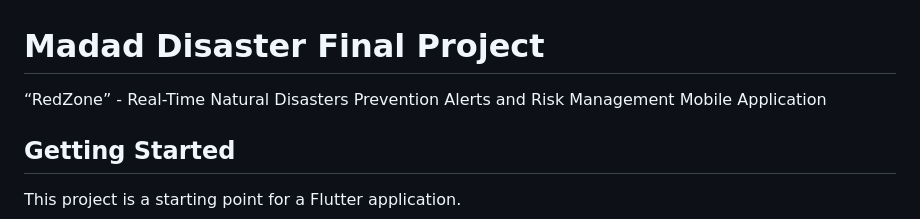
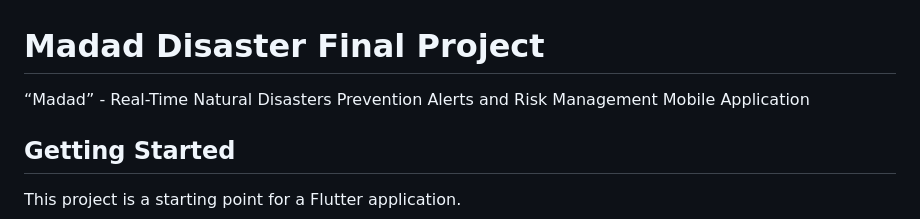
Before and after one commit to Eng-Mushtaq/MadaDisaster, a Markdown page: README.md, the part around the change. Rendered like a GitHub page.

```diff
--- a/README.md
+++ b/README.md
@@ -1,6 +1,6 @@
 # Madad Disaster Final Project
 
-“RedZone” - Real-Time Natural Disasters Prevention Alerts and Risk Management Mobile Application
+“Madad” - Real-Time Natural Disasters Prevention Alerts and Risk Management Mobile Application
 
 ## Getting Started
 
```
